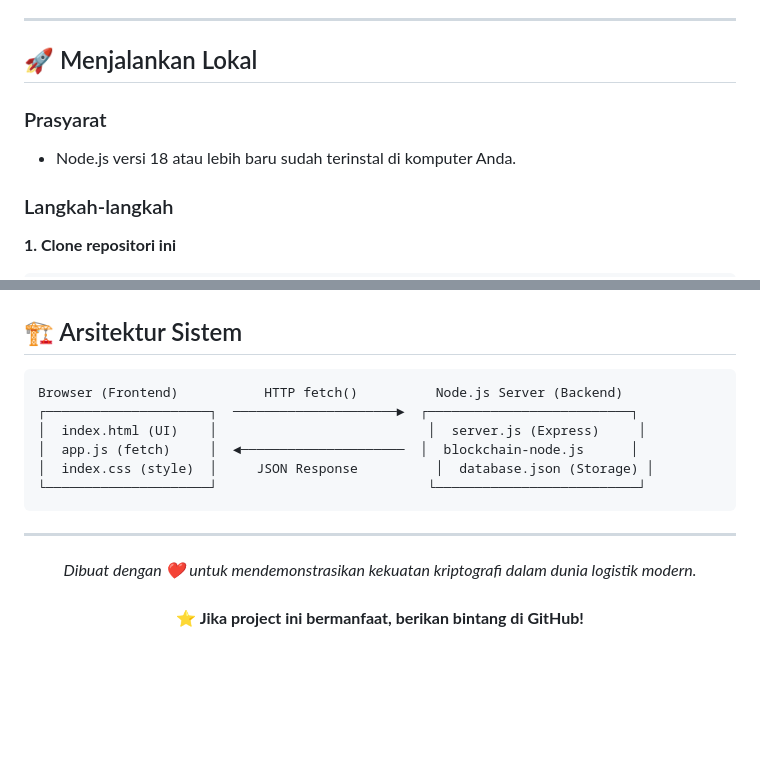
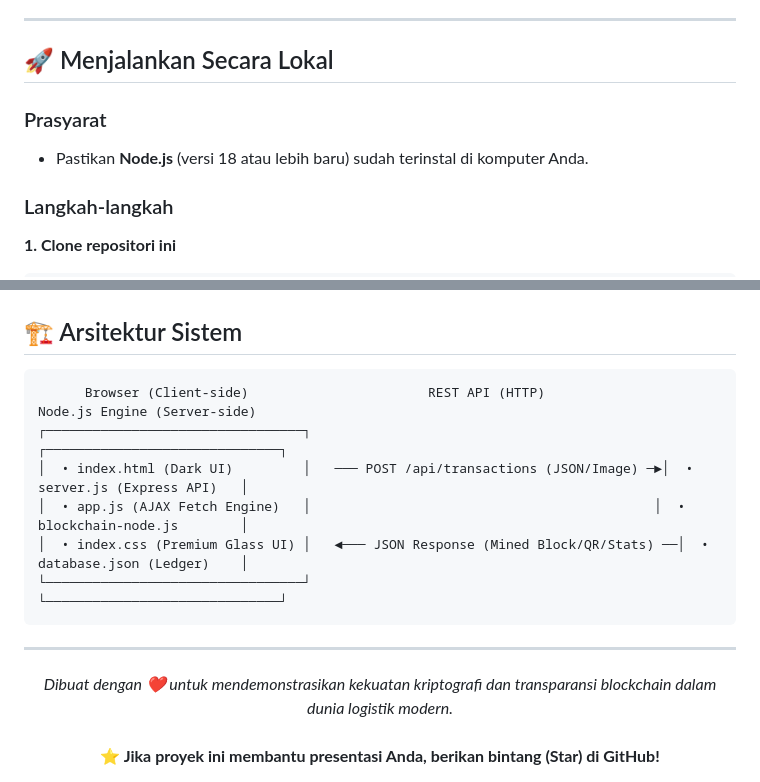
Before and after one commit to shadafifast/trustchain-supply-demo, a Markdown page: README.md, 2 parts joined by grey strips. Drawn GitHub-style; blank space fills up the shorter version.

````diff
--- a/README.md
+++ b/README.md
@@ -54,10 +56,10 @@ Setiap kali produk berpindah lokasi, server akan "menambang" sebuah blok baru
 
 ---
 
-## 🚀 Menjalankan Lokal
+## 🚀 Menjalankan Secara Lokal
 
 ### Prasyarat
-- Node.js versi 18 atau lebih baru sudah terinstal di komputer Anda.
+* Pastikan **Node.js** (versi 18 atau lebih baru) sudah terinstal di komputer Anda.
 
 ### Langkah-langkah
 
@@ -125,18 +130,18 @@ Karena aplikasi ini memiliki **backend Node.js**, pastikan Anda memilih **Web Se
 ## 🏗️ Arsitektur Sistem
 
 ```
-Browser (Frontend)           HTTP fetch()          Node.js Server (Backend)
-┌─────────────────────┐  ─────────────────────►  ┌──────────────────────────┐
-│  index.html (UI)    │                           │  server.js (Express)     │
-│  app.js (fetch)     │  ◄─────────────────────  │  blockchain-node.js      │
-│  index.css (style)  │     JSON Response          │  database.json (Storage) │
-└─────────────────────┘                           └──────────────────────────┘
+      Browser (Client-side)                       REST API (HTTP)                Node.js Engine (Server-side)
+┌─────────────────────────────────┐                                            ┌──────────────────────────────┐
+│  • index.html (Dark UI)         │   ─── POST /api/transactions (JSON/Image) ─►│  • server.js (Express API)   │
+│  • app.js (AJAX Fetch Engine)   │                                            │  • blockchain-node.js        │
+│  • index.css (Premium Glass UI) │   ◄─── JSON Response (Mined Block/QR/Stats) ──│  • database.json (Ledger)    │
+└─────────────────────────────────┘                                            └──────────────────────────────┘
 ```
 
 ---
 
 <div align="center">
-  <i>Dibuat dengan ❤️ untuk mendemonstrasikan kekuatan kriptografi dalam dunia logistik modern.</i>
+  <i>Dibuat dengan ❤️ untuk mendemonstrasikan kekuatan kriptografi dan transparansi blockchain dalam dunia logistik modern.</i>
   <br/><br/>
-  <b>⭐ Jika project ini bermanfaat, berikan bintang di GitHub!</b>
+  <b>⭐ Jika proyek ini membantu presentasi Anda, berikan bintang (Star) di GitHub!</b>
 </div>
````
Also changed, not shown: other parts of README.md (+50 -45 lines).
